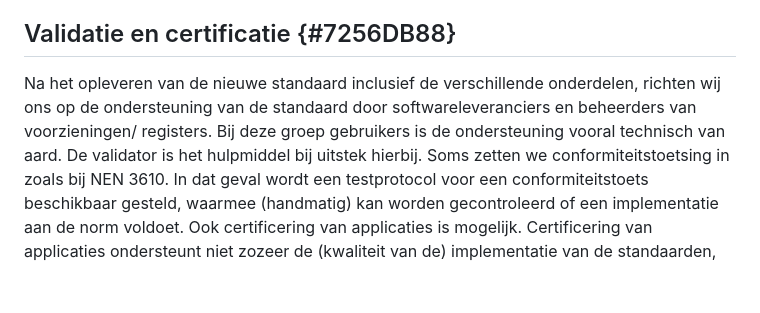
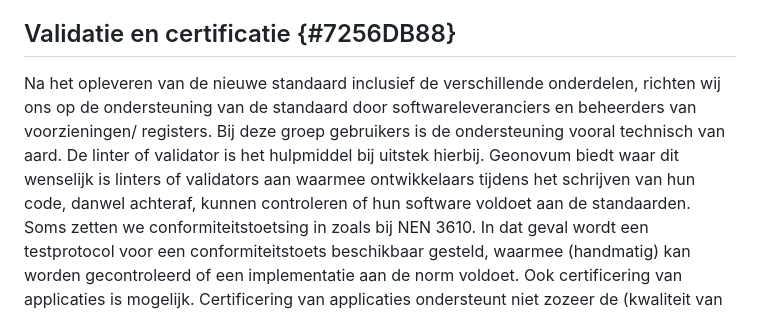
Before and after one commit to Geonovum/Geo-standaarden-wijzigingsprotocol, a Markdown page: section_005.md, the part around the change. GitHub-like rendering; blank space fills up the shorter version.

Commit message:
naast validator ook gebruik van een linter mgl

```diff
--- a/section_005.md
+++ b/section_005.md
@@ -13,7 +13,7 @@ Voorbeeldbestanden en voorbeeldberichten kunnen worden gebruikt voor het testen
 <br/>
 
 ## Validatie en certificatie {#7256DB88}
-Na het opleveren van de nieuwe standaard inclusief de verschillende onderdelen, richten wij ons op de ondersteuning van de standaard door softwareleveranciers en beheerders van voorzieningen/ registers. Bij deze groep gebruikers is de ondersteuning vooral technisch van aard. De validator is het hulpmiddel bij uitstek hierbij.
+Na het opleveren van de nieuwe standaard inclusief de verschillende onderdelen, richten wij ons op de ondersteuning van de standaard door softwareleveranciers en beheerders van voorzieningen/ registers. Bij deze groep gebruikers is de ondersteuning vooral technisch van aard. De linter of validator is het hulpmiddel bij uitstek hierbij. Geonovum biedt waar dit wenselijk is linters of validators aan waarmee ontwikkelaars tijdens het schrijven van hun code, danwel achteraf, kunnen controleren of hun software voldoet aan de standaarden.
 Soms zetten we conformiteitstoetsing in zoals bij NEN 3610. In dat geval wordt een testprotocol voor een conformiteitstoets beschikbaar gesteld, waarmee (handmatig) kan worden gecontroleerd of een implementatie aan de norm voldoet.
 Ook certificering van applicaties is mogelijk. Certificering van applicaties ondersteunt niet zozeer de (kwaliteit van de) implementatie van de standaarden, als wel de (snelheid van) adoptie ervan. Zodra het werkveld voldoende volwassen is en certificering niet meer nodig is om adoptie te versnellen, kan certificering komen te vervallen.
 <br/>
```
